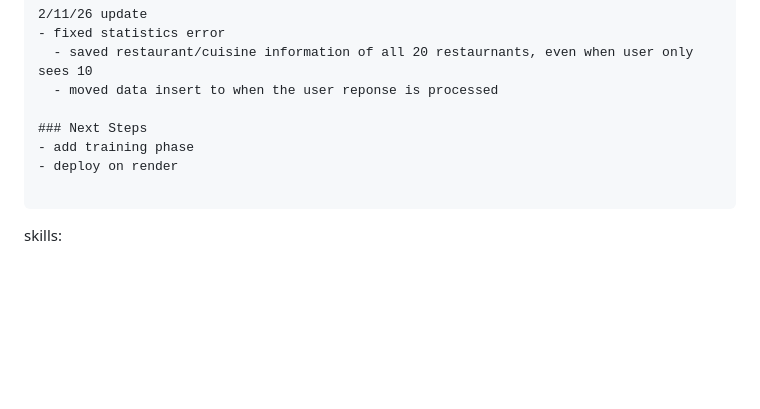
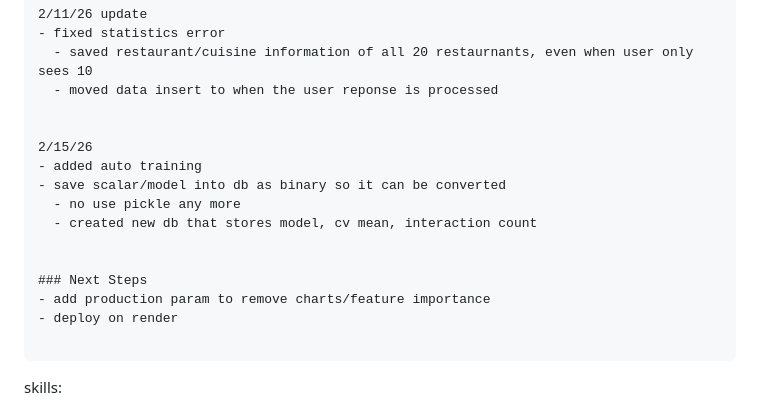
Before and after one commit to DoPe-EyeSZ/FOOD-REC, a Markdown page: README.md, the part around the change. Rendered like a GitHub page; blank space fills up the shorter version.

````diff
--- a/README.md
+++ b/README.md
@@ -317,8 +317,16 @@ Restaurant Recommendation ML System (for resume)
   - saved restaurant/cuisine information of all 20 restaurnants, even when user only sees 10
   - moved data insert to when the user reponse is processed
 
+
+2/15/26
+- added auto training
+- save scalar/model into db as binary so it can be converted
+  - no use pickle any more
+  - created new db that stores model, cv mean, interaction count
+
+
 ### Next Steps
-- add training phase
+- add production param to remove charts/feature importance
 - deploy on render
 
 ```
````
